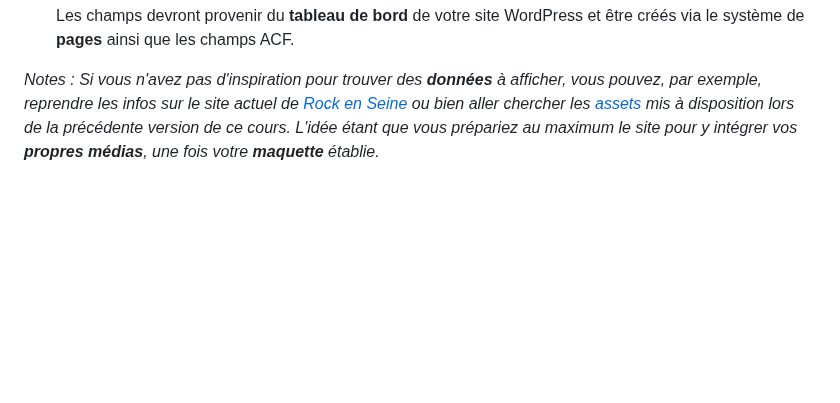
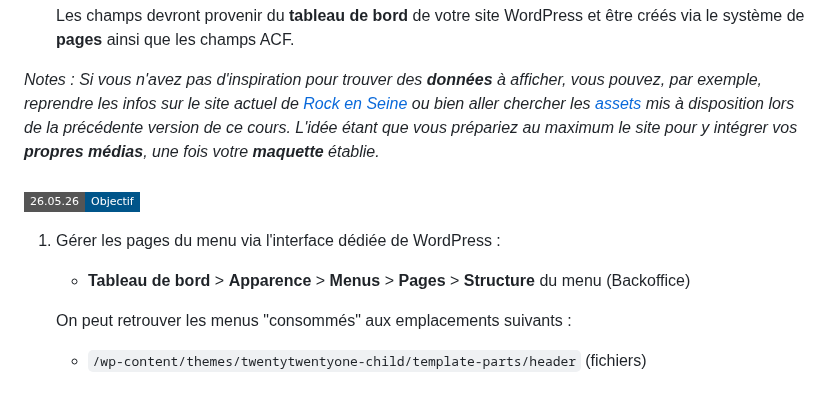
Before and after one commit to FlorianJourde/IUT-2-Wordpress-TD, a Markdown page: README.md, the part around the change. Drawn GitHub-style; badges without logos; blank space fills up the shorter version.

Commit message:
readme: update

```diff
--- a/README.md
+++ b/README.md
@@ -425,3 +425,10 @@ Et voici un exemple de rendu de ces mêmes champs en front, suite à un ajusteme
     Les champs devront provenir du **tableau de bord** de votre site WordPress et être créés via le système de **pages** ainsi que les champs ACF.
 
 *Notes : Si vous n'avez pas d'inspiration pour trouver des **données** à afficher, vous pouvez, par exemple, reprendre les infos sur le site actuel de [Rock en Seine](https://www.rockenseine.com/) ou bien aller chercher les [assets](https://github.com/FlorianJourde/IUT-2-Wordpress-TD/tree/main/assets) mis à disposition lors de la précédente version de ce cours. L'idée étant que vous prépariez au maximum le site pour y intégrer vos **propres médias**, une fois votre **maquette** établie.*
+
+### ![](https://img.shields.io/badge/26.05.26-Objectif-00558a?style=flat-square)
+1. Gérer les pages du menu via l'interface dédiée de WordPress :
+    - **Tableau de bord** > **Apparence** > **Menus** > **Pages** > **Structure** du menu (Backoffice)
+
+    On peut retrouver les menus "consommés" aux emplacements suivants :
+    - `/wp-content/themes/twentytwentyone-child/template-parts/header` (fichiers)
```
